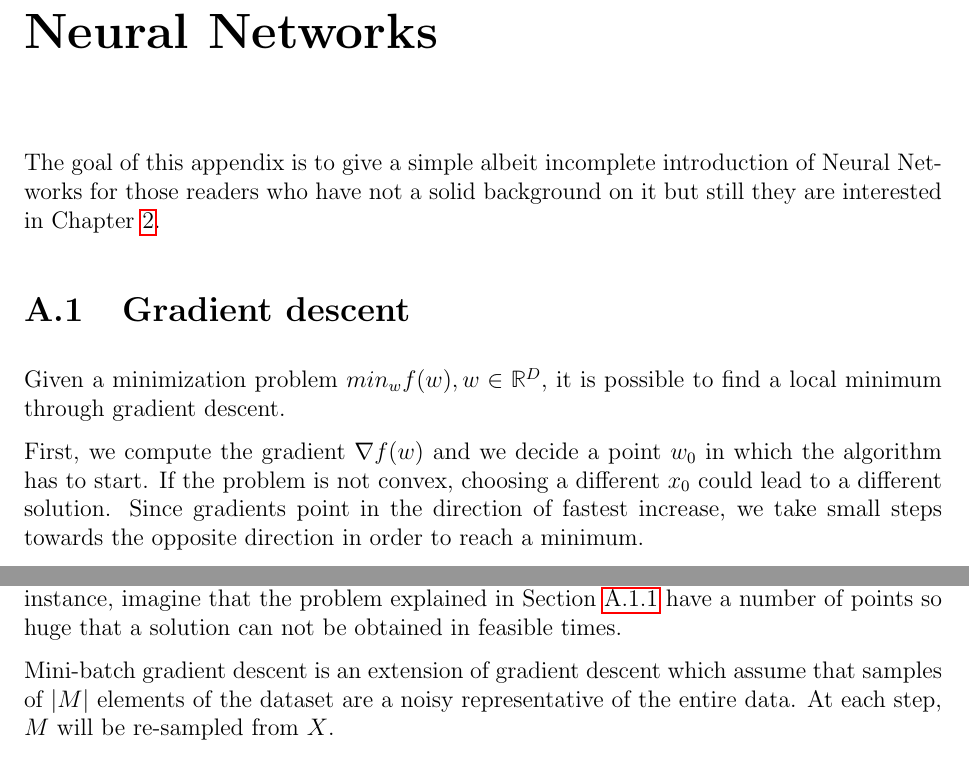
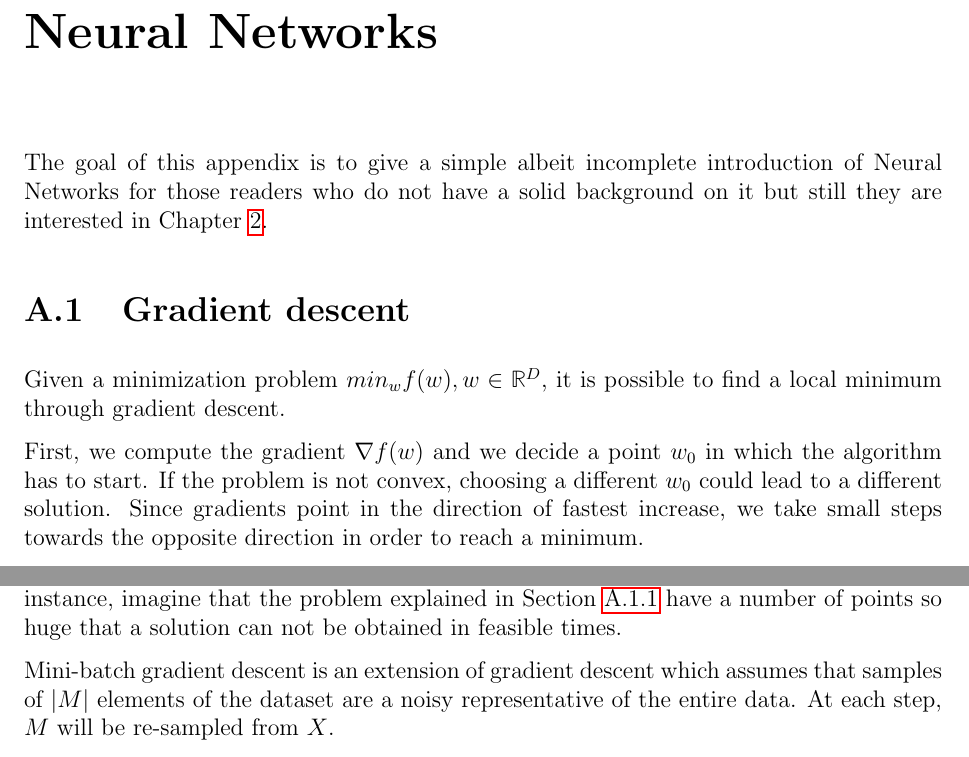
Before and after one commit to Davide95/msc_thesis, a LaTeX thesis (thesis/main.tex, which reads thesis/chapters/appendix/nn.tex): two parts of pages 21 and 22 of 36, joined at a grey line, cut so that both start at the same text. Compiled offline with pdfLaTeX.

Commit message:
Typo fixed in  the nn chapter

```diff
--- a/thesis/chapters/appendix/nn.tex
+++ b/thesis/chapters/appendix/nn.tex
@@ -1,6 +1,6 @@
 \chapter{Neural Networks}
 The goal of this appendix is to give a simple albeit incomplete introduction of
-Neural Networks for those readers who have not a solid background on it but
+Neural Networks for those readers who do not have a solid background on it but
 still they are interested in Chapter \ref{wordemb}.
 
 \section{Gradient descent}
@@ -8,7 +8,7 @@ Given a minimization problem $min_w f(w), w \in \mathbb{R}^D$,
 it is possible to find a local minimum through gradient descent.
 
 First, we compute the gradient $\nabla f(w)$ and we decide a point $w_0$ in which the algorithm has to start.
-If the problem is not convex, choosing a different $x_0$ could lead to a different
+If the problem is not convex, choosing a different $w_0$ could lead to a different
 solution.
 Since gradients point in the direction of fastest increase,
 we take small steps towards the opposite direction in order to reach a minimum.
@@ -55,7 +55,7 @@ There are situations in which using gradient descent is not computationally feas
 For instance, imagine that the problem explained in Section \ref{gradesc} have
 a number of points so huge that a solution can not be obtained in feasible times.
 
-Mini-batch gradient descent is an extension of gradient descent which assume that
+Mini-batch gradient descent is an extension of gradient descent which assumes that
 samples of $|M|$ elements of the dataset are a noisy representative of the entire data.
 At each step, $M$ will be re-sampled from $X$.
 
```
